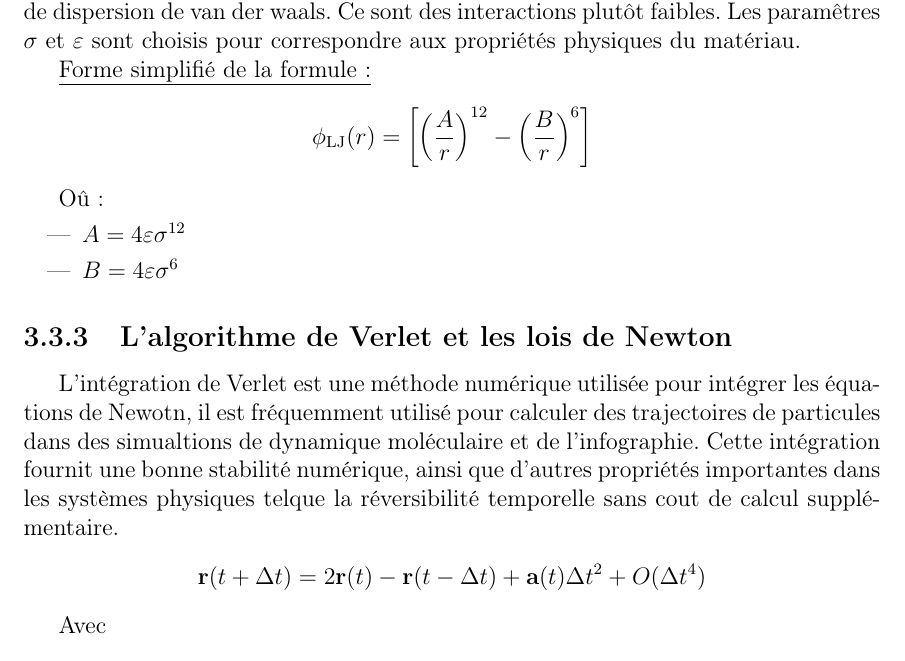
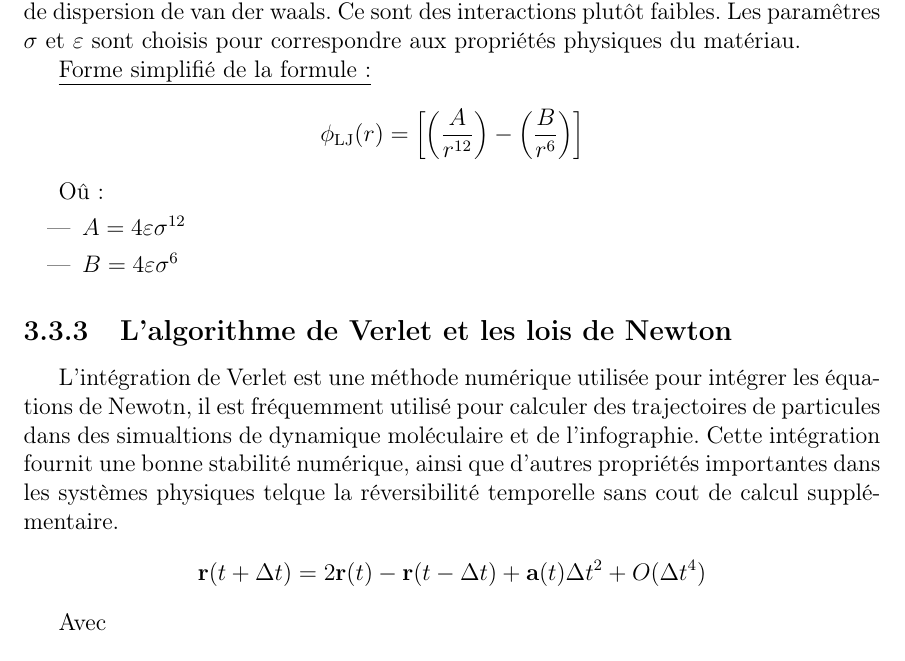
Before and after one commit to Anthony25-UTBM/ta72_atoms_specs, a LaTeX document (report/rapport.tex, which reads report/chapters/chapter3.tex): part of page 11 of 21, cut so that both start at the same text. Compiled offline with pdfLaTeX.

Commit message:
fix formula error

```diff
--- a/report/chapters/chapter3.tex
+++ b/report/chapters/chapter3.tex
@@ -100,7 +100,7 @@ Les paramêtres $\sigma$ et $\varepsilon$ sont choisis pour correspondre aux pro
 
 
  \begin{displaymath}
- \phi_{\rm LJ} (r) =  \left[ \left(\frac{A}{r}\right)^{12} - \left(\frac{B}{r}\right)^{6} \right]\end{displaymath}
+ \phi_{\rm LJ} (r) =  \left[ \left(\frac{A}{r^{12}}\right) - \left(\frac{B}{r^{6}}\right) \right]\end{displaymath}
 
 Oû :
 \begin{itemize}
```
